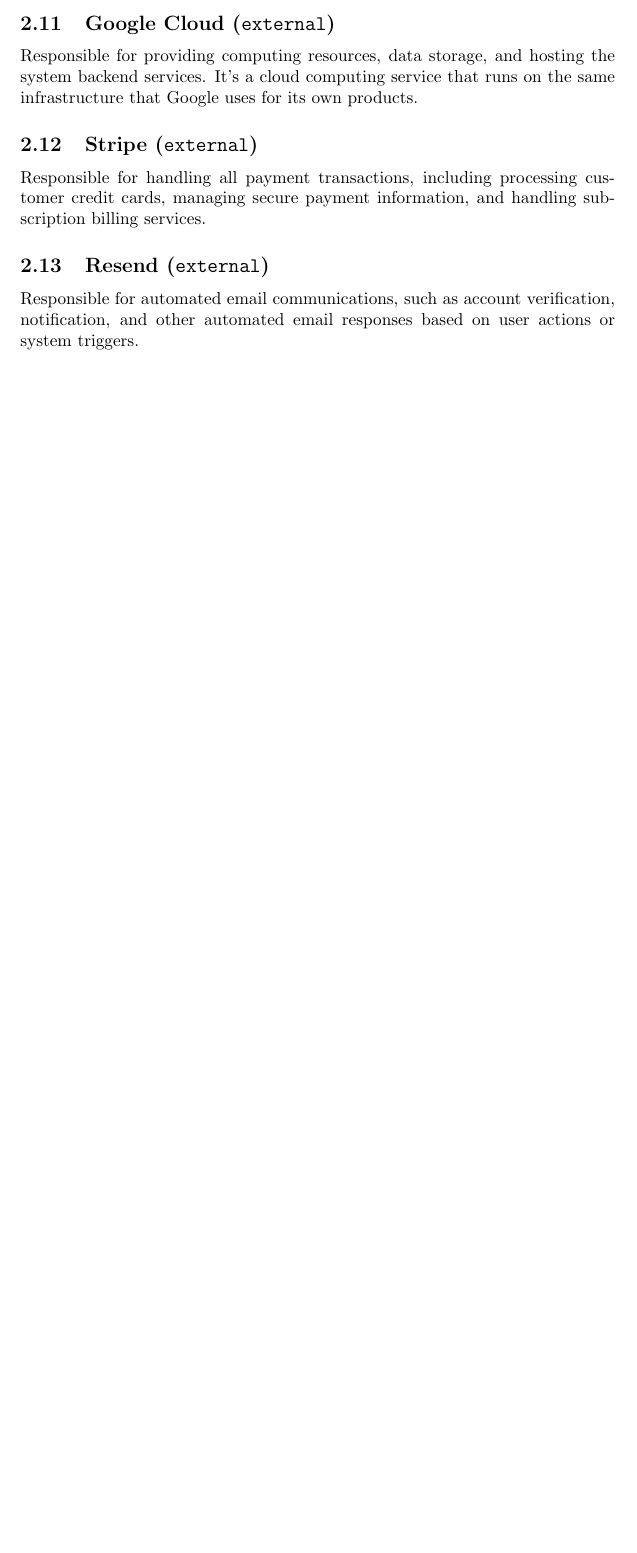
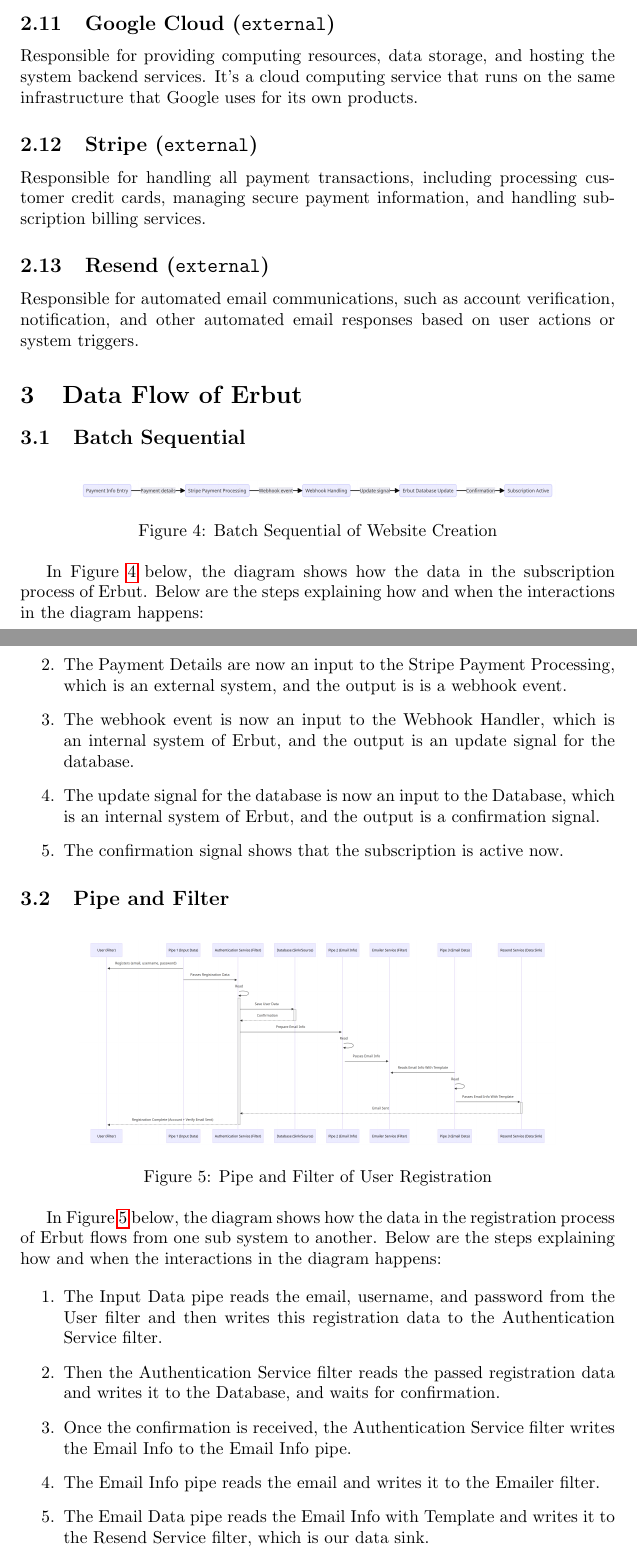
Before and after one commit to YazeedAlKhalaf/swe-302, a LaTeX document (project.tex): part of page 6 of 6 before the commit and two parts of pages 6 and 7 of 7 after it, the two joined at a grey line, cut so that both start at the same text, the shorter picture padded with empty space. Compiled offline with pdfLaTeX.

Commit message:
make iteration 1 a reality

```diff
--- a/project.tex
+++ b/project.tex
@@ -123,4 +123,47 @@
 
 Responsible for automated email communications, such as account verification, notification, and other automated email responses based on user actions or system triggers.
 
+\section{Data Flow of Erbut}
+
+\subsection{Batch Sequential}
+
+\begin{figure}[h!]
+    \centering
+    \includegraphics[width=0.8\textwidth]{images/data-flow/user-subscription-batch-sequential.png}
+    \caption{Batch Sequential of Website Creation}
+    \label{fig:batch-sequential-user-subscription}
+\end{figure}
+
+In Figure \ref{fig:batch-sequential-user-subscription} below, the diagram shows how the data in the subscription process of Erbut. Below are the steps explaining how and when the interactions in the diagram happens:
+
+\begin{enumerate}
+    \item The Payment Info is entered and Payment Details are extracted from it.
+    \item The Payment Details are now an input to the Stripe Payment Processing, which is an external system, and the output is is a webhook event.
+    \item The webhook event is now an input to the Webhook Handler, which is an internal system of Erbut, and the output is an update signal for the database.
+    \item The update signal for the database is now an input to the Database, which is an internal system of Erbut, and the output is a confirmation signal.
+    \item The confirmation signal shows that the subscription is active now.
+\end{enumerate}
+
+\subsection{Pipe and Filter}
+
+\begin{figure}[h!]
+    \centering
+    \includegraphics[width=0.8\textwidth]{images/data-flow/registration-pipe-and-filter.png}
+    \caption{Pipe and Filter of User Registration}
+    \label{fig:pip-and-filter-user-registration}
+\end{figure}
+
+In Figure \ref{fig:pip-and-filter-user-registration} below, the diagram shows how the data in the registration process of Erbut flows from one sub system to another. Below are the steps explaining how and when the interactions in the diagram happens:
+
+\begin{enumerate}
+    \item The Input Data pipe reads the email, username, and password from the User filter and then writes this registration data to the Authentication Service filter.
+    \item Then the Authentication Service filter reads the passed registration data and writes it to the Database, and waits for confirmation.
+    \item Once the confirmation is received, the Authentication Service filter writes the Email Info to the Email Info pipe.
+    \item The Email Info pipe reads the email and writes it to the Emailer filter.
+    \item The Email Data pipe reads the Email Info with Template and writes it to the Resend Service filter, which is our data sink.
+\end{enumerate}
+
+
+
+
 \end{document}
```
Also changed, not shown: images/data-flow/registration-pipe-and-filter.png (added), images/data-flow/user-subscription-batch-sequential.png (added), project.pdf, 1 other file. Lines whose indentation alone changed are shown as unchanged.
